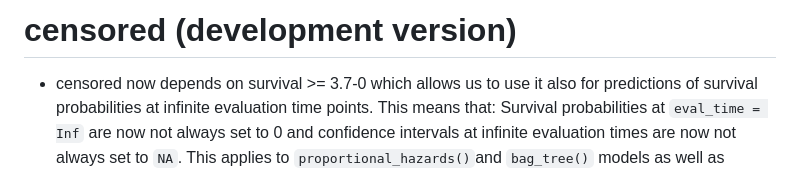
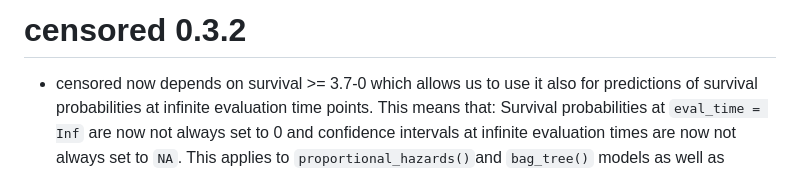
Before and after one commit to tidymodels/censored, a Markdown page: NEWS.md, the part around the change. GitHub-like rendering.

Commit message:
polish NEWS

```diff
--- a/NEWS.md
+++ b/NEWS.md
@@ -1,4 +1,4 @@
-# censored (development version)
+# censored 0.3.2
 
 * censored now depends on survival >= 3.7-0 which allows us to use it also for predictions of survival probabilities at infinite evaluation time points. This means that: Survival probabilities at `eval_time = Inf` are now not always set to 0 and confidence intervals at infinite evaluation times are now not always set to `NA`. This applies to `proportional_hazards()`and `bag_tree()` models as well as models with the `partykit` engine, `decision_tree()` and `rand_forest()` (#320).
 
```
